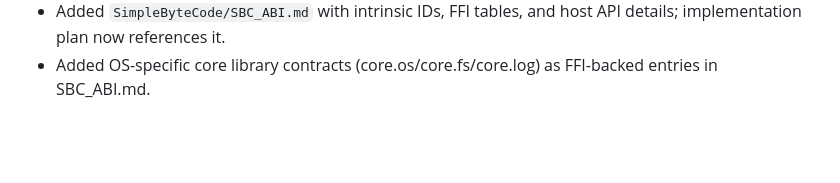
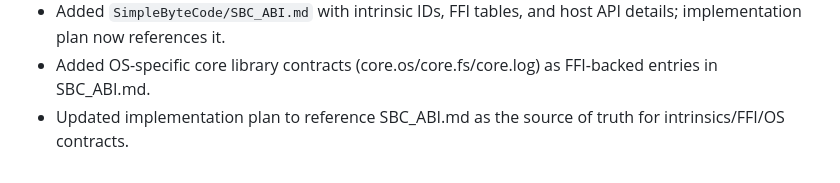
Before and after one commit to JJLDonley/Simple, a Markdown page: SimpleByteCode/Sprint.md, the part around the change. Rendered like a GitHub page; blank space fills up the shorter version.

```diff
--- a/SimpleByteCode/Sprint.md
+++ b/SimpleByteCode/Sprint.md
@@ -315,3 +315,4 @@
 - Expanded host API draft with type discovery + struct read/write and tiered recommendations.
 - Added `SimpleByteCode/SBC_ABI.md` with intrinsic IDs, FFI tables, and host API details; implementation plan now references it.
 - Added OS-specific core library contracts (core.os/core.fs/core.log) as FFI-backed entries in SBC_ABI.md.
+- Updated implementation plan to reference SBC_ABI.md as the source of truth for intrinsics/FFI/OS contracts.
```
Also changed, not shown: SimpleByteCode/Implementation.md (+4 -2 lines).
